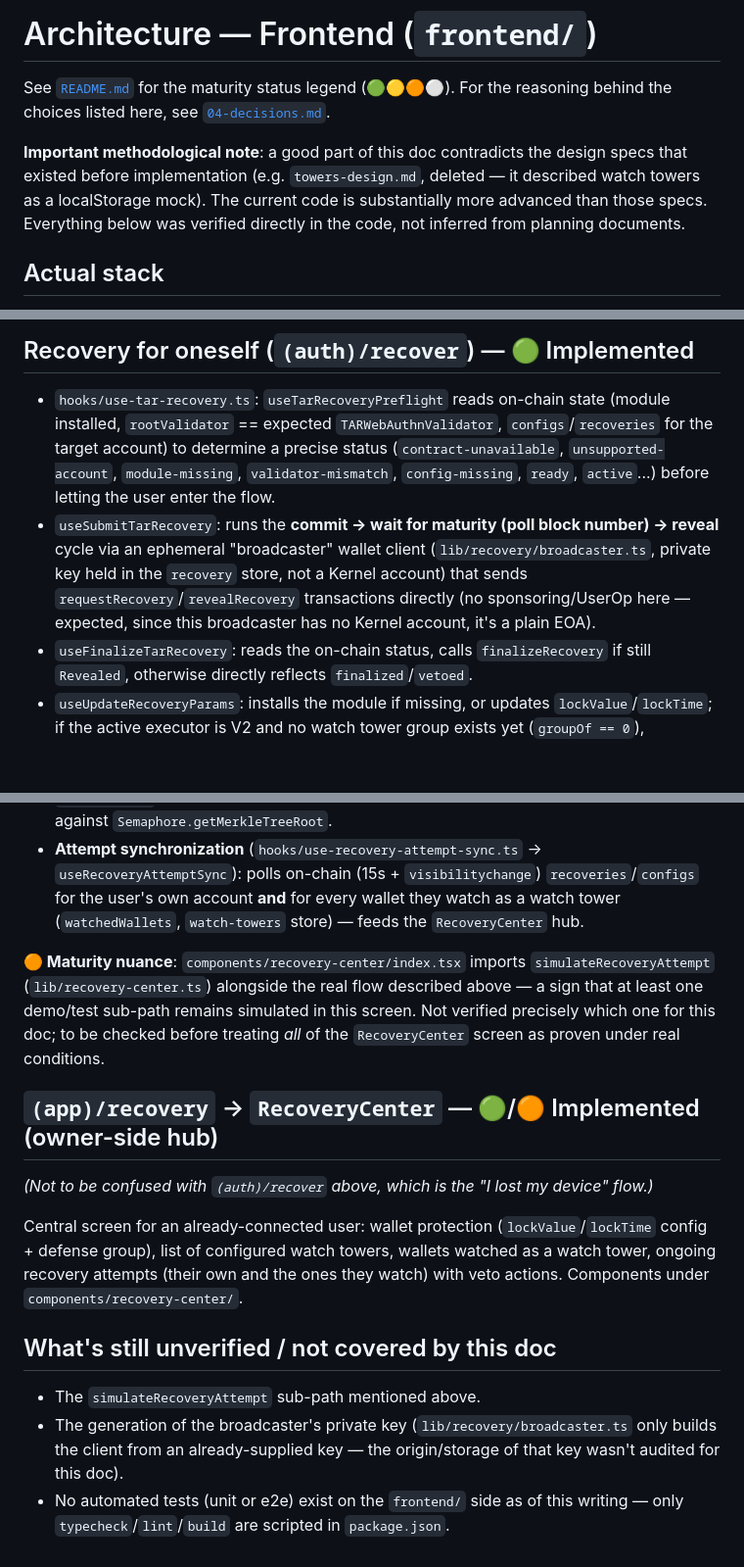
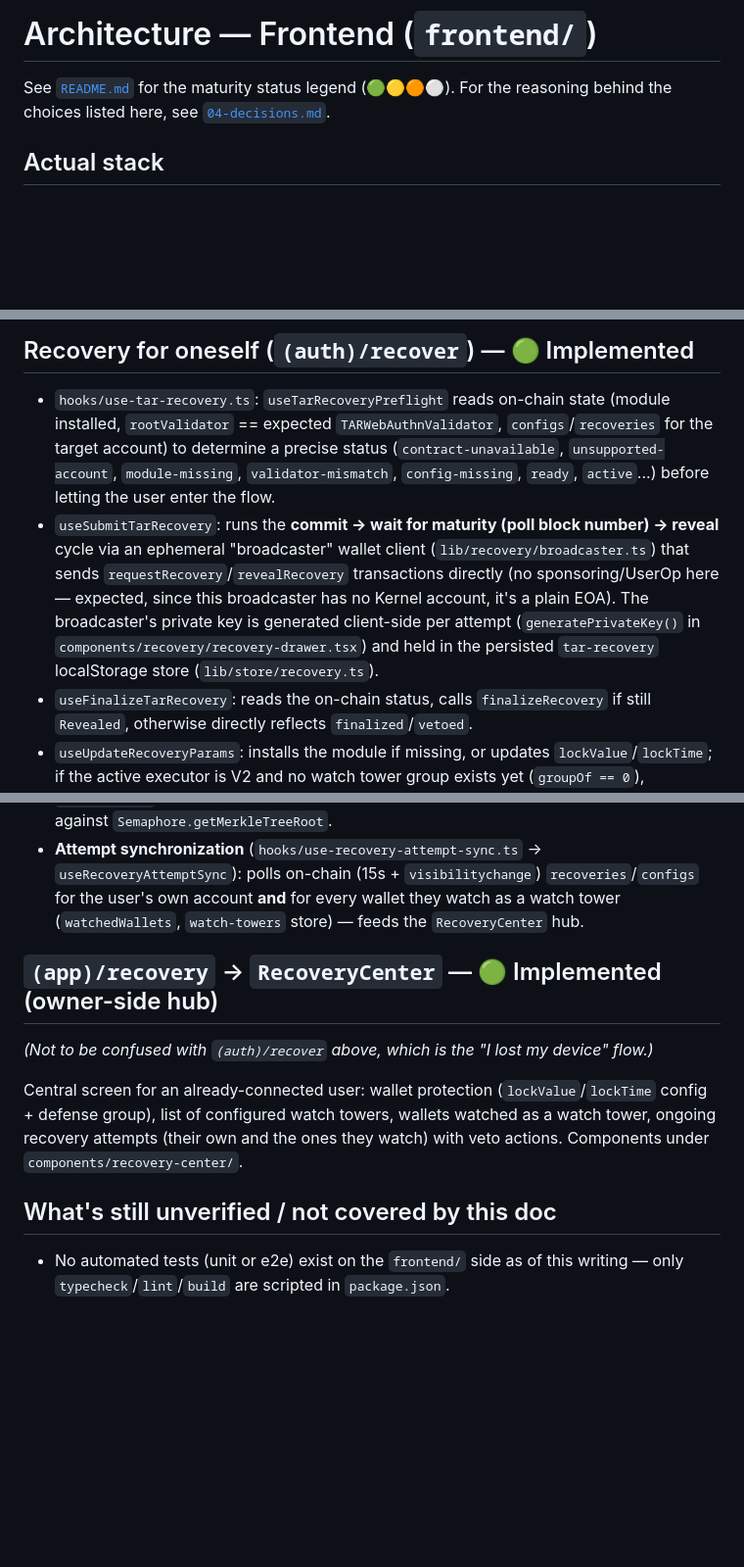
Before and after one commit to facoleur/ethglobal-lisbon, a Markdown page: docs/03-architecture-frontend.md, 3 parts joined by grey strips. Shown at 98% size. Rendered like a GitHub page; blank space fills up the shorter version.

Commit message:
Revise frontend architecture documentation
Removed outdated methodological note and updated implementation status for various recovery and watch tower features.

```diff
--- a/docs/03-architecture-frontend.md
+++ b/docs/03-architecture-frontend.md
@@ -1,8 +1,6 @@
 # Architecture — Frontend (`frontend/`)
 
 See [`README.md`](README.md) for the maturity status legend (🟢🟡🟠⚪). For the reasoning behind the choices listed here, see [`04-decisions.md`](04-decisions.md).
-
-**Important methodological note**: a good part of this doc contradicts the design specs that existed before implementation (e.g. `towers-design.md`, deleted — it described watch towers as a localStorage mock). The current code is substantially more advanced than those specs. Everything below was verified directly in the code, not inferred from planning documents.
 
 ## Actual stack
 
@@ -17,7 +15,7 @@ Next.js 16 (App Router), React 19, TypeScript. Passkey-only auth (see root `CLAU
 ## Recovery for oneself (`(auth)/recover`) — 🟢 Implemented
 
 - `hooks/use-tar-recovery.ts`: `useTarRecoveryPreflight` reads on-chain state (module installed, `rootValidator` == expected `TARWebAuthnValidator`, `configs`/`recoveries` for the target account) to determine a precise status (`contract-unavailable`, `unsupported-account`, `module-missing`, `validator-mismatch`, `config-missing`, `ready`, `active`...) before letting the user enter the flow.
-- `useSubmitTarRecovery`: runs the **commit → wait for maturity (poll block number) → reveal** cycle via an ephemeral "broadcaster" wallet client (`lib/recovery/broadcaster.ts`, private key held in the `recovery` store, not a Kernel account) that sends `requestRecovery`/`revealRecovery` transactions directly (no sponsoring/UserOp here — expected, since this broadcaster has no Kernel account, it's a plain EOA).
+- `useSubmitTarRecovery`: runs the **commit → wait for maturity (poll block number) → reveal** cycle via an ephemeral "broadcaster" wallet client (`lib/recovery/broadcaster.ts`) that sends `requestRecovery`/`revealRecovery` transactions directly (no sponsoring/UserOp here — expected, since this broadcaster has no Kernel account, it's a plain EOA). The broadcaster's private key is generated client-side per attempt (`generatePrivateKey()` in `components/recovery/recovery-drawer.tsx`) and held in the persisted `tar-recovery` localStorage store (`lib/store/recovery.ts`).
 - `useFinalizeTarRecovery`: reads the on-chain status, calls `finalizeRecovery` if still `Revealed`, otherwise directly reflects `finalized`/`vetoed`.
 - `useUpdateRecoveryParams`: installs the module if missing, or updates `lockValue`/`lockTime`; if the active executor is V2 and no watch tower group exists yet (`groupOf == 0`), generates a default group (owner only + padding) via `prepareDefenseGroupMembers` and includes it in the same transaction batch as `regenerateWatchTowerGroup`.
 
@@ -31,9 +29,7 @@ Next.js 16 (App Router), React 19, TypeScript. Passkey-only auth (see root `CLAU
 - **Defense group reconstruction** (`app/api/defense-group/route.ts`): stores nothing server-side — reconstructs the member list and `merkleTreeRoot` on demand, by reading the `MembersAdded` event on-chain via the Blockscout Sepolia API and verifying the root live against `Semaphore.getMerkleTreeRoot`.
 - **Attempt synchronization** (`hooks/use-recovery-attempt-sync.ts` → `useRecoveryAttemptSync`): polls on-chain (15s + `visibilitychange`) `recoveries`/`configs` for the user's own account **and** for every wallet they watch as a watch tower (`watchedWallets`, `watch-towers` store) — feeds the `RecoveryCenter` hub.
 
-**🟠 Maturity nuance**: `components/recovery-center/index.tsx` imports `simulateRecoveryAttempt` (`lib/recovery-center.ts`) alongside the real flow described above — a sign that at least one demo/test sub-path remains simulated in this screen. Not verified precisely which one for this doc; to be checked before treating *all* of the `RecoveryCenter` screen as proven under real conditions.
-
-## `(app)/recovery` → `RecoveryCenter` — 🟢/🟠 Implemented (owner-side hub)
+## `(app)/recovery` → `RecoveryCenter` — 🟢 Implemented (owner-side hub)
 
 *(Not to be confused with `(auth)/recover` above, which is the "I lost my device" flow.)*
 
@@ -41,6 +37,4 @@ Central screen for an already-connected user: wallet protection (`lockValue`/`lo
 
 ## What's still unverified / not covered by this doc
 
-- The `simulateRecoveryAttempt` sub-path mentioned above.
-- The generation of the broadcaster's private key (`lib/recovery/broadcaster.ts` only builds the client from an already-supplied key — the origin/storage of that key wasn't audited for this doc).
 - No automated tests (unit or e2e) exist on the `frontend/` side as of this writing — only `typecheck`/`lint`/`build` are scripted in `package.json`.
```
